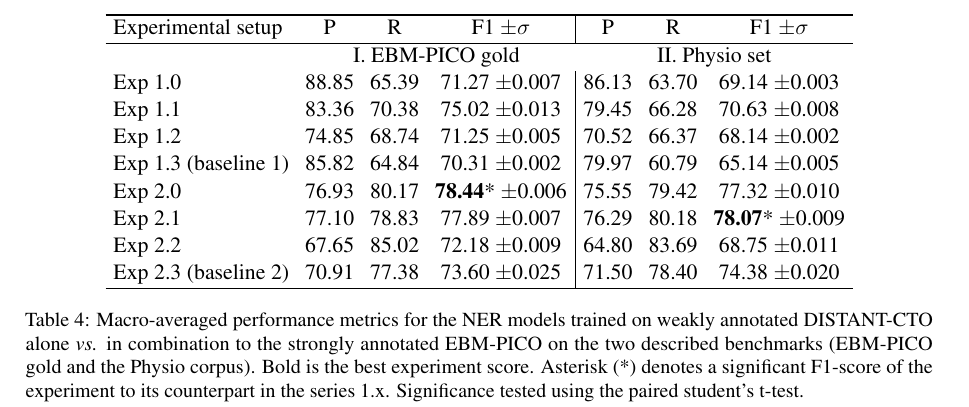
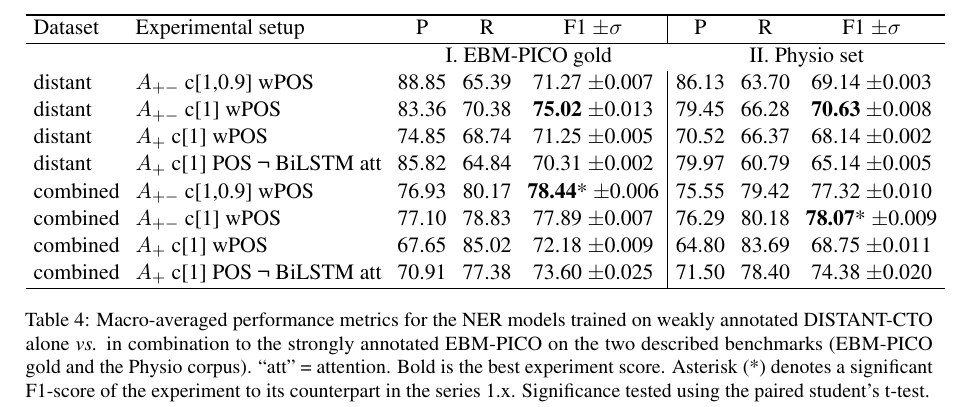
Before and after one commit to anjani-dhrangadhariya/bionlp2022_longpaper, a LaTeX paper (acl_latex.tex): part of page 8 of 13, cut so that both start at the same text. Compiled offline with pdfLaTeX.

Commit message:
minor cleanup

```diff
--- a/acl_latex.tex
+++ b/acl_latex.tex
@@ -36,7 +36,7 @@
 
 % Author information can be set in various styles:
 % For several authors from the same institution:
- \author{Anjani Dhrangadhariya \and Henning Müller\\
+ \author{Anjani Dhrangadhariya \and Henning M{\"u}ller\\
          University of Geneva (UNIGE), Geneva, Switzerland \\ University of Applied Sciences Western Switzerland (HES-SO), Sierre, Switzerland \\ \texttt{\{anjani.dhrangadhariya,henning.mueller\}@hevs.ch} }
 % if the names do not fit well on one line use
 %         Author 1 \\ {\bf Author 2} \\ ... \\ {\bf Author n} \\
@@ -435,24 +435,24 @@ While using the DISTANT-CTO alone with the $d_s \geq$ 0.9 annotations boosts the
 \renewcommand{\arraystretch}{1.0}
 \begin{table*}[hbt!]
     \centering
-    \begin{tabular}{lccc|ccc}
+    \begin{tabular}{llccc|ccc}
         \Xhline{1pt}
         %Experimental setup & \multicolumn{6}{c}{macro-averaged scores} \\
         %\Xhline{1pt}
-        Experimental setup & P & R & F1 $\pm\sigma$ & P & R & F1 $\pm\sigma$\\
+        Dataset & Experimental setup & P & R & F1 $\pm\sigma$ & P & R & F1 $\pm\sigma$\\
         \hline
-        & \multicolumn{3}{c}{I. EBM-PICO gold} & \multicolumn{3}{c}{II. Physio set}  \\
-        Exp 1.0 & 88.85 & 65.39 & 71.27 $\pm$0.007 & 86.13 & 63.70 & 69.14 $\pm$0.003\\
-        Exp 1.1 & 83.36 & 70.38 & 75.02 $\pm$0.013 & 79.45 & 66.28 & 70.63 $\pm$0.008\\
-        Exp 1.2 & 74.85 & 68.74 & 71.25 $\pm$0.005 & 70.52 & 66.37 & 68.14 $\pm$0.002 \\
-        Exp 1.3 (baseline 1) & 85.82 & 64.84 & 70.31 $\pm$0.002 & 79.97 & 60.79 & 65.14 $\pm$0.005 \\
-        Exp 2.0 & 76.93  & 80.17  & \textbf{78.44}* $\pm$0.006 & 75.55  & 79.42 & 77.32 $\pm$0.010\\
-        Exp 2.1 & 77.10 & 78.83 & 77.89 $\pm$0.007 & 76.29 & 80.18 & \textbf{78.07}* $\pm$0.009\\
-        Exp 2.2 & 67.65 & 85.02 & 72.18 $\pm$0.009  & 64.80 & 83.69 & 68.75 $\pm$0.011 \\
-        Exp 2.3 (baseline 2) & 70.91 & 77.38 & 73.60 $\pm$0.025 & 71.50 & 78.40 & 74.38 $\pm$0.020 \\
+        & & \multicolumn{3}{c}{I. EBM-PICO gold} & \multicolumn{3}{c}{II. Physio set}  \\
+        distant & $A_{+-}$ c[1,0.9] wPOS & 88.85 & 65.39 & 71.27 $\pm$0.007 & 86.13 & 63.70 & 69.14 $\pm$0.003\\
+        distant & $A_{+-}$ c[1] wPOS  & 83.36 & 70.38 & \textbf{75.02} $\pm$0.013 & 79.45 & 66.28 & \textbf{70.63} $\pm$0.008\\
+        distant & $A_{+}$ c[1] wPOS & 74.85 & 68.74 & 71.25 $\pm$0.005 & 70.52 & 66.37 & 68.14 $\pm$0.002 \\
+        distant & $A_{+}$ c[1] POS ¬ BiLSTM att & 85.82 & 64.84 & 70.31 $\pm$0.002 & 79.97 & 60.79 & 65.14 $\pm$0.005 \\
+        combined & $A_{+-}$ c[1,0.9] wPOS & 76.93  & 80.17  & \textbf{78.44}* $\pm$0.006 & 75.55  & 79.42 & 77.32 $\pm$0.010\\
+        combined & $A_{+-}$ c[1] wPOS & 77.10 & 78.83 & 77.89 $\pm$0.007 & 76.29 & 80.18 & \textbf{78.07}* $\pm$0.009\\
+        combined & $A_{+}$ c[1] wPOS & 67.65 & 85.02 & 72.18 $\pm$0.009  & 64.80 & 83.69 & 68.75 $\pm$0.011 \\
+        combined & $A_{+}$ c[1] POS ¬ BiLSTM att & 70.91 & 77.38 & 73.60 $\pm$0.025 & 71.50 & 78.40 & 74.38 $\pm$0.020 \\
         \Xhline{1pt}
     \end{tabular}
-    \caption{Macro-averaged performance metrics for the NER models trained on weakly annotated DISTANT-CTO alone \textit{vs.} in combination to the strongly annotated EBM-PICO on the two described benchmarks (EBM-PICO gold and the Physio corpus). Bold is the best experiment score. Asterisk (*) denotes a significant F1-score of the experiment to its counterpart in the series 1.x. Significance tested using the paired student's t-test.}
+    \caption{Macro-averaged performance metrics for the NER models trained on weakly annotated DISTANT-CTO alone \textit{vs.} in combination to the strongly annotated EBM-PICO on the two described benchmarks (EBM-PICO gold and the Physio corpus). ``att'' = attention. Bold is the best experiment score. Asterisk (*) denotes a significant F1-score of the experiment to its counterpart in the series 1.x. Significance tested using the paired student's t-test.}
     \label{tab:results_modeltraining}
 \end{table*}
 %
```
Also changed, not shown: figures/example_figure1.png, acl_latex.tex (6 more changed lines).
